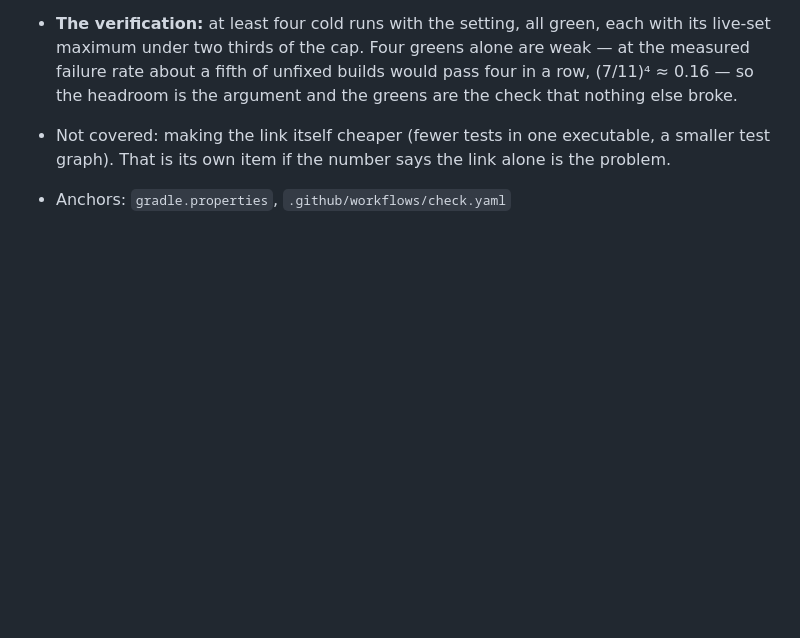
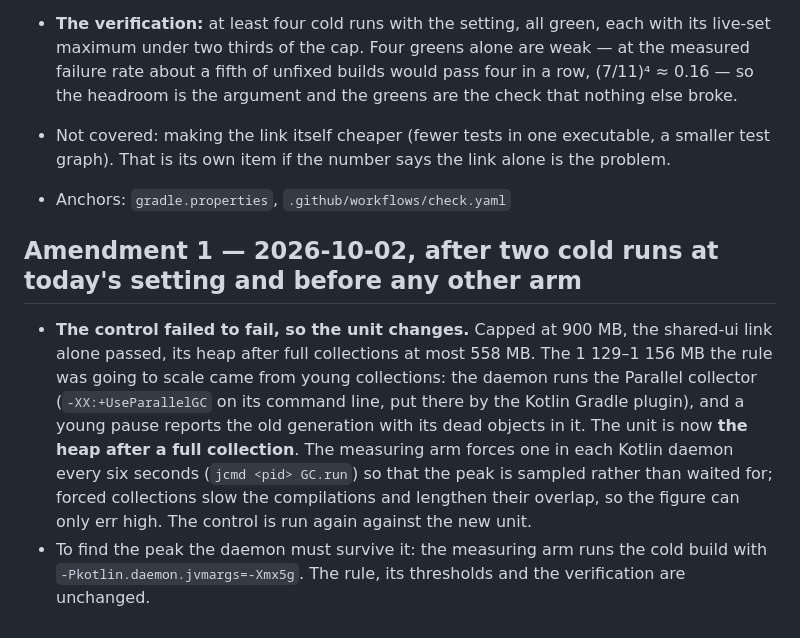
Before and after one commit to youndie/shashki, a Markdown page: docs/backlog/B-100-the-kotlin-daemon-runs-out-of-heap-on-the-shared-ui-test-link.md, the part around the change. GitHub-like rendering; blank space fills up the shorter version.

Commit message:
docs(backlog): amend B-100's unit after its control failed to fail
The isolated shared-ui link passed under 900 MB while young collections had reported 1.1 GB: the daemon's Parallel collector counts dead old-generation objects in a young pause. The live set is the heap after a full collection, and the measuring arm forces one every six seconds.

```diff
--- a/docs/backlog/B-100-the-kotlin-daemon-runs-out-of-heap-on-the-shared-ui-test-link.md
+++ b/docs/backlog/B-100-the-kotlin-daemon-runs-out-of-heap-on-the-shared-ui-test-link.md
@@ -49,3 +49,16 @@ not raised until the failure stops.
   That is its own item if the number says the link alone is the problem.
 
 - Anchors: `gradle.properties`, `.github/workflows/check.yaml`
+
+## Amendment 1 — 2026-10-02, after two cold runs at today's setting and before any other arm
+
+- **The control failed to fail, so the unit changes.** Capped at 900 MB, the shared-ui link alone
+  passed, its heap after full collections at most 558 MB. The 1 129–1 156 MB the rule was going to
+  scale came from young collections: the daemon runs the Parallel collector (`-XX:+UseParallelGC` on
+  its command line, put there by the Kotlin Gradle plugin), and a young pause reports the old
+  generation with its dead objects in it. The unit is now **the heap after a full collection**. The
+  measuring arm forces one in each Kotlin daemon every six seconds (`jcmd <pid> GC.run`) so that the
+  peak is sampled rather than waited for; forced collections slow the compilations and lengthen their
+  overlap, so the figure can only err high. The control is run again against the new unit.
+- To find the peak the daemon must survive it: the measuring arm runs the cold build with
+  `-Pkotlin.daemon.jvmargs=-Xmx5g`. The rule, its thresholds and the verification are unchanged.
```
